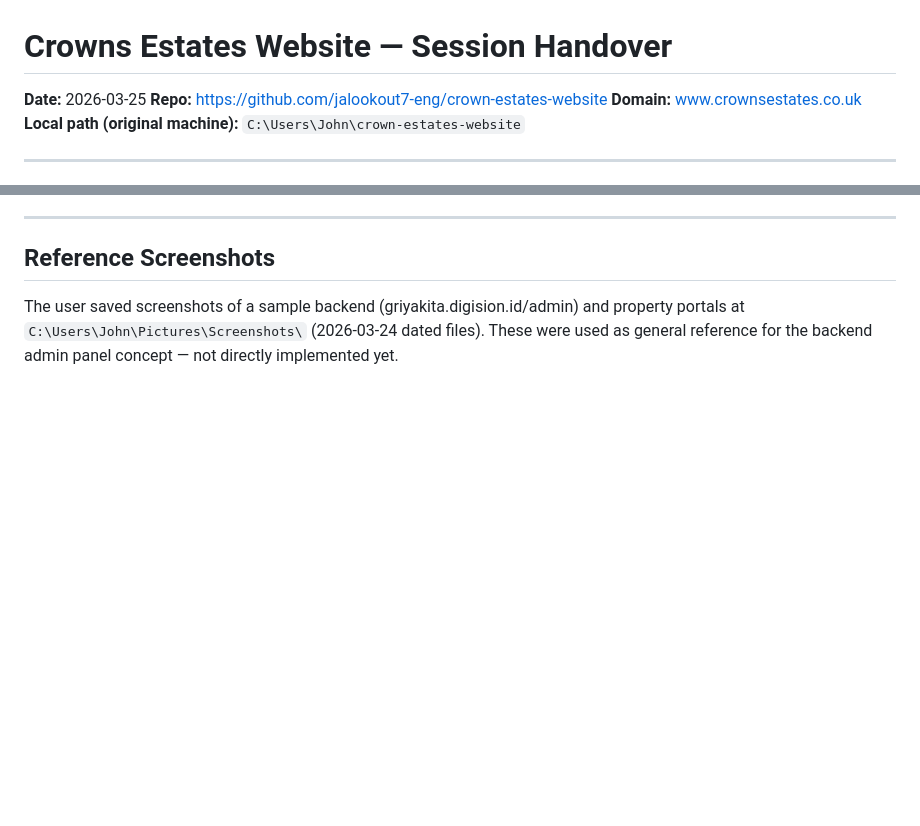
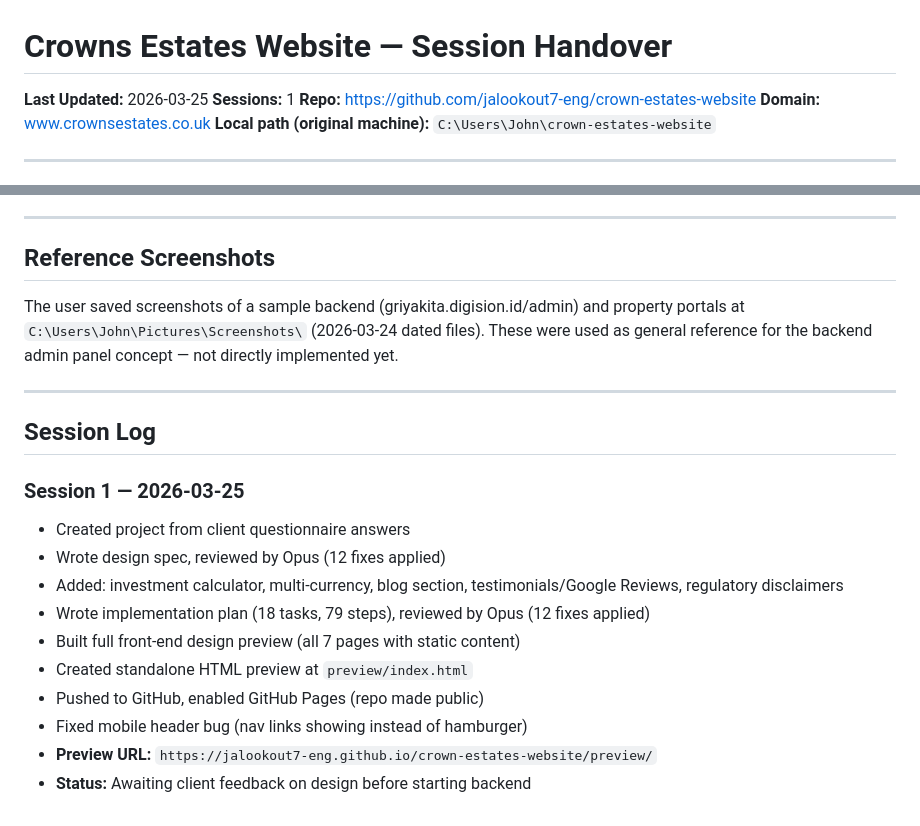
Before and after one commit to jalookout7-eng/crown-estates-website, a Markdown page: HANDOVER.md, 2 parts joined by grey strips. Rendered like a GitHub page; blank space fills up the shorter version.

Commit message:
docs: update handover with session log and mobile fix note
Co-Authored-By: Claude Opus 4.6 <noreply@anthropic.com>

```diff
--- a/HANDOVER.md
+++ b/HANDOVER.md
@@ -1,6 +1,7 @@
 # Crowns Estates Website — Session Handover
 
-**Date:** 2026-03-25
+**Last Updated:** 2026-03-25
+**Sessions:** 1
 **Repo:** https://github.com/jalookout7-eng/crown-estates-website
 **Domain:** www.crownsestates.co.uk
 **Local path (original machine):** `C:\Users\John\crown-estates-website`
@@ -159,3 +160,19 @@ The next step is: **wait for client feedback on the design preview**, then begin
 ## Reference Screenshots
 
 The user saved screenshots of a sample backend (griyakita.digision.id/admin) and property portals at `C:\Users\John\Pictures\Screenshots\` (2026-03-24 dated files). These were used as general reference for the backend admin panel concept — not directly implemented yet.
+
+---
+
+## Session Log
+
+### Session 1 — 2026-03-25
+- Created project from client questionnaire answers
+- Wrote design spec, reviewed by Opus (12 fixes applied)
+- Added: investment calculator, multi-currency, blog section, testimonials/Google Reviews, regulatory disclaimers
+- Wrote implementation plan (18 tasks, 79 steps), reviewed by Opus (12 fixes applied)
+- Built full front-end design preview (all 7 pages with static content)
+- Created standalone HTML preview at `preview/index.html`
+- Pushed to GitHub, enabled GitHub Pages (repo made public)
+- Fixed mobile header bug (nav links showing instead of hamburger)
+- **Preview URL:** `https://jalookout7-eng.github.io/crown-estates-website/preview/`
+- **Status:** Awaiting client feedback on design before starting backend
```
